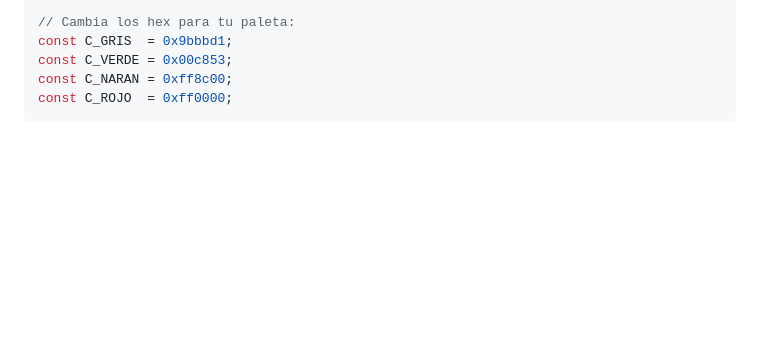
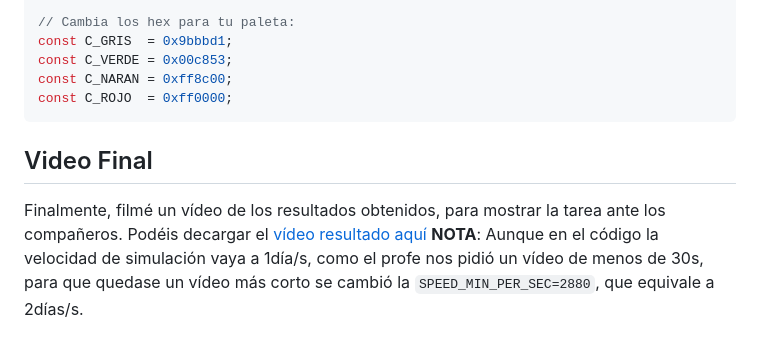
Before and after one commit to guillecab7/IG-S8, a Markdown page: README.md, the part around the change. Rendered like a GitHub page; blank space fills up the shorter version.

````diff
--- a/README.md
+++ b/README.md
@@ -270,3 +270,6 @@ const C_VERDE = 0x00c853;
 const C_NARAN = 0xff8c00;
 const C_ROJO  = 0xff0000;
 ```
+## Video Final
+Finalmente, filmé un vídeo de los resultados obtenidos, para mostrar la tarea ante los compañeros. Podéis decargar el [vídeo resultado aquí](https://github.com/guillecab7/IG-S8/blob/main/Video_Resultado.mp4)
+__NOTA__: Aunque en el código la velocidad de simulación vaya a 1día/s, como el profe nos pidió un vídeo de menos de 30s, para que quedase un vídeo más corto se cambió la `SPEED_MIN_PER_SEC=2880`, que equivale a 2días/s.
````
